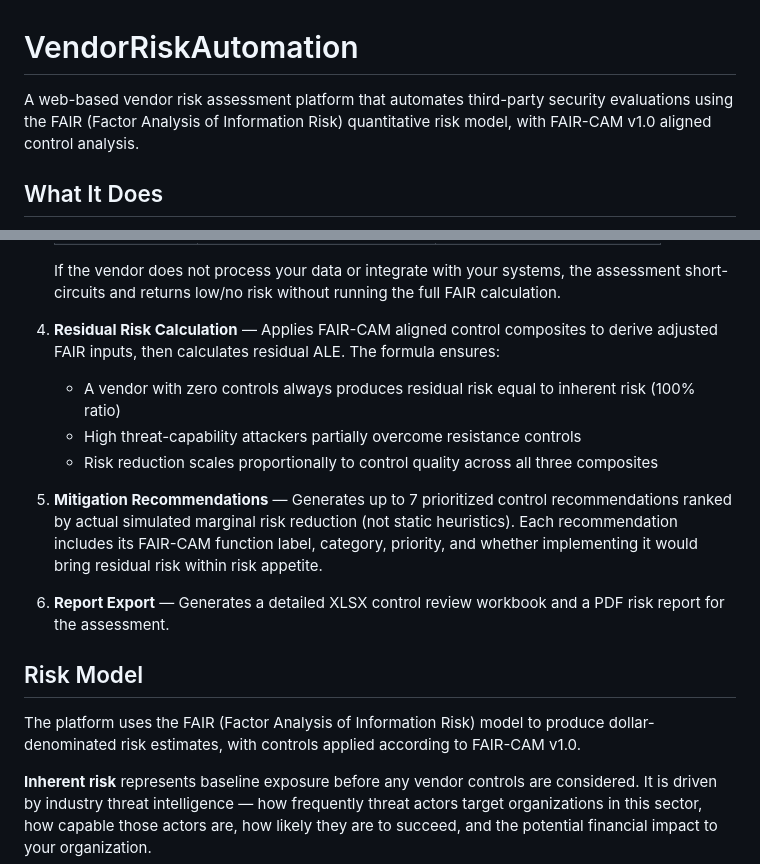
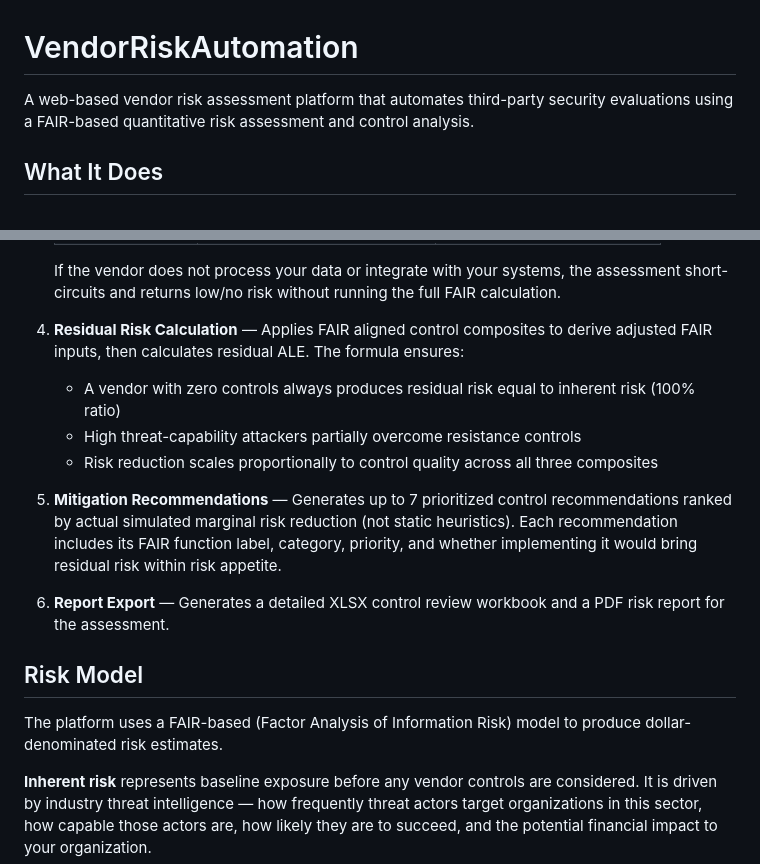
Before and after one commit to jonathansteward/VendorRiskAutomation, a Markdown page: README.md, 2 parts joined by grey strips. GitHub-like rendering.

Commit message:
Updated scoring and logic

```diff
--- a/README.md
+++ b/README.md
@@ -1,6 +1,6 @@
 # VendorRiskAutomation
 
-A web-based vendor risk assessment platform that automates third-party security evaluations using the FAIR (Factor Analysis of Information Risk) quantitative risk model, with FAIR-CAM v1.0 aligned control analysis.
+A web-based vendor risk assessment platform that automates third-party security evaluations using a FAIR-based quantitative risk assessment and control analysis.
 
 ## What It Does
 
@@ -25,18 +25,18 @@ Given a vendor name, industry sector, and either uploaded security documents or
 
    If the vendor does not process your data or integrate with your systems, the assessment short-circuits and returns low/no risk without running the full FAIR calculation.
 
-4. **Residual Risk Calculation** — Applies FAIR-CAM aligned control composites to derive adjusted FAIR inputs, then calculates residual ALE. The formula ensures:
+4. **Residual Risk Calculation** — Applies FAIR aligned control composites to derive adjusted FAIR inputs, then calculates residual ALE. The formula ensures:
    - A vendor with zero controls always produces residual risk equal to inherent risk (100% ratio)
    - High threat-capability attackers partially overcome resistance controls
    - Risk reduction scales proportionally to control quality across all three composites
 
-5. **Mitigation Recommendations** — Generates up to 7 prioritized control recommendations ranked by actual simulated marginal risk reduction (not static heuristics). Each recommendation includes its FAIR-CAM function label, category, priority, and whether implementing it would bring residual risk within risk appetite.
+5. **Mitigation Recommendations** — Generates up to 7 prioritized control recommendations ranked by actual simulated marginal risk reduction (not static heuristics). Each recommendation includes its FAIR function label, category, priority, and whether implementing it would bring residual risk within risk appetite.
 
 6. **Report Export** — Generates a detailed XLSX control review workbook and a PDF risk report for the assessment.
 
 ## Risk Model
 
-The platform uses the FAIR (Factor Analysis of Information Risk) model to produce dollar-denominated risk estimates, with controls applied according to FAIR-CAM v1.0.
+The platform uses a FAIR-based (Factor Analysis of Information Risk) model to produce dollar-denominated risk estimates.
 
 **Inherent risk** represents baseline exposure before any vendor controls are considered. It is driven by industry threat intelligence — how frequently threat actors target organizations in this sector, how capable those actors are, how likely they are to succeed, and the potential financial impact to your organization.
 
```
